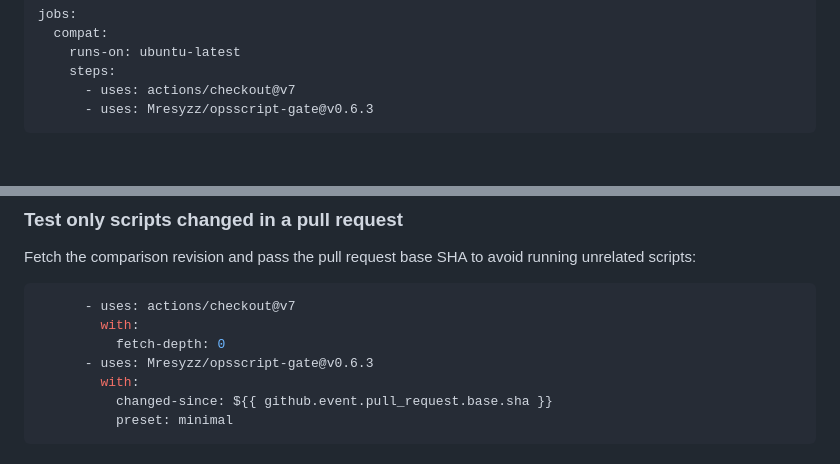
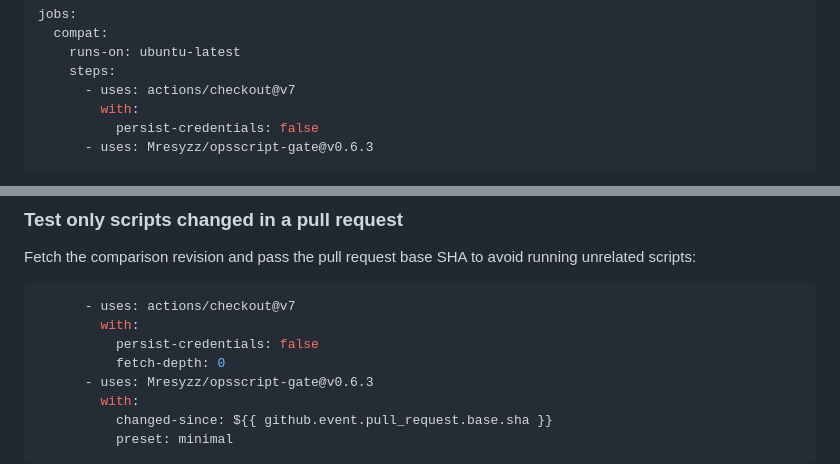
Before and after one commit to Mresyzz/opsscript-gate, a Markdown page: README.md, 2 parts joined by grey strips. Drawn GitHub-style; blank space fills up the shorter version.

Commit message:
docs: harden quickstart checkout credentials
Public quickstart snippets now set persist-credentials: false. Full Test and Demo workflows passed.

````diff
--- a/README.md
+++ b/README.md
@@ -72,6 +72,8 @@ jobs:
     runs-on: ubuntu-latest
     steps:
       - uses: actions/checkout@v7
+        with:
+          persist-credentials: false
       - uses: Mresyzz/opsscript-gate@v0.6.3
 ```
 
@@ -113,6 +115,7 @@ unrelated scripts:
 ```yaml
       - uses: actions/checkout@v7
         with:
+          persist-credentials: false
           fetch-depth: 0
       - uses: Mresyzz/opsscript-gate@v0.6.3
         with:
````
